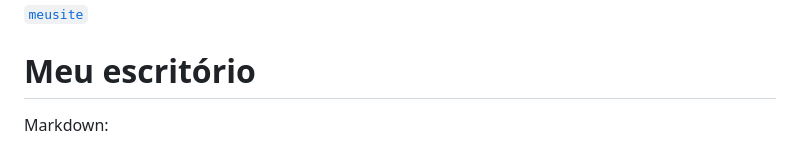
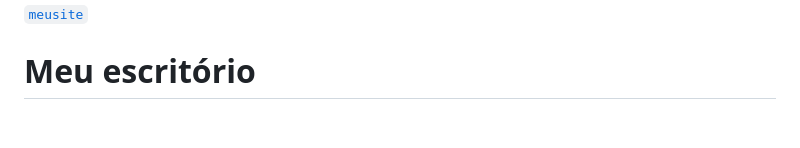
Before and after one commit to mauriciocampos1234/DIO-BOOT-CAMP, a Markdown page: README.md, the part around one of its changes. GitHub-like rendering; blank space fills up the shorter version.

````diff
--- a/README.md
+++ b/README.md
@@ -56,7 +56,7 @@
 [`meusite`](https://site-mauricio-campos.vercel.app/)
 
 # Meu escritório
-Markdown:
+
 ```geojson
 {
   "type": "FeatureCollection",
````
Also changed, not shown: other parts of README.md (+18 -2 lines).
